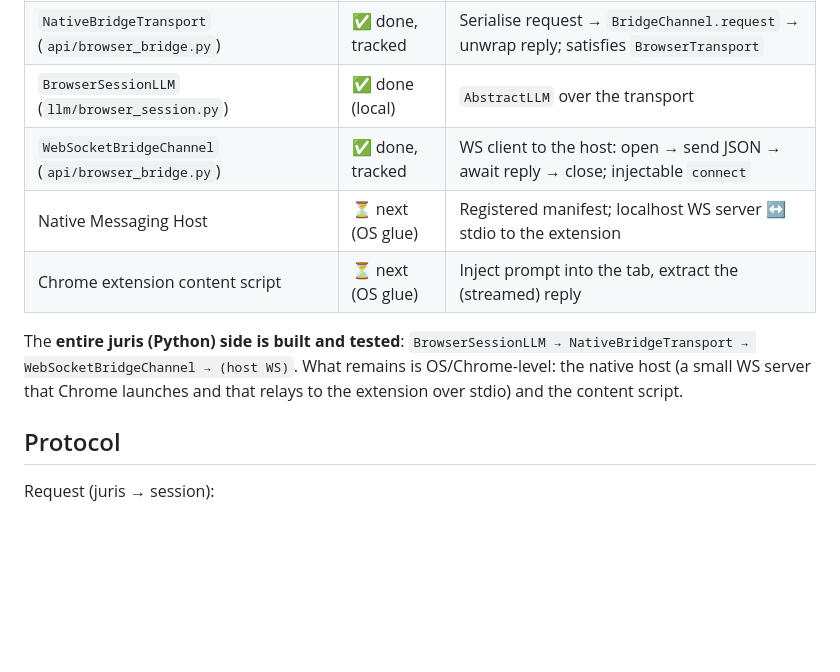
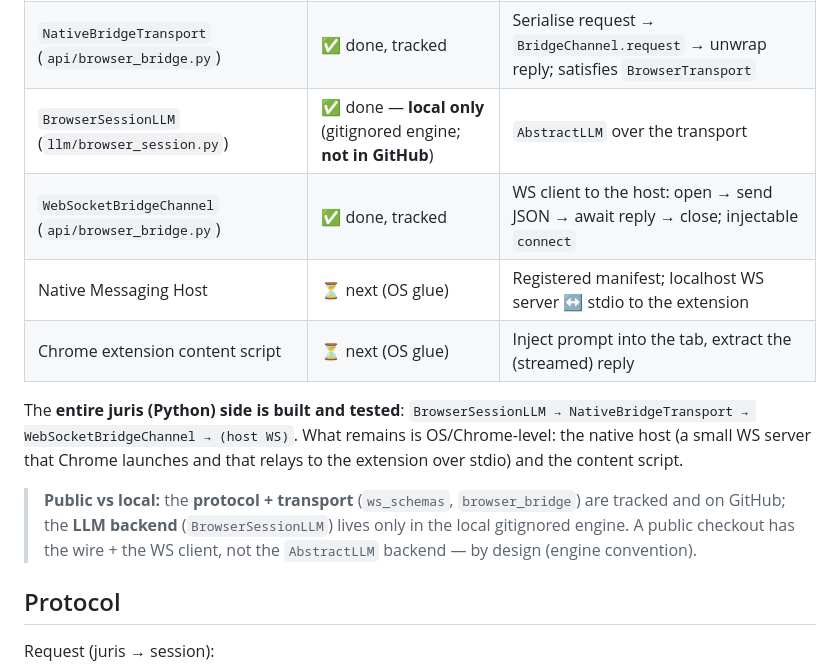
Before and after one commit to floripasurf/juris, a Markdown page: docs/design_browser_bridge.md, the part around the change. Drawn GitHub-style; blank space fills up the shorter version.

Commit message:
docs(bridge): clarify BrowserSessionLLM is local-only, not on GitHub (review #2)
Co-Authored-By: Claude Opus 4.8 (1M context) <noreply@anthropic.com>

```diff
--- a/docs/design_browser_bridge.md
+++ b/docs/design_browser_bridge.md
@@ -28,7 +28,7 @@ Claude.ai / ChatGPT tab  (lawyer logged in, training disabled)
 |---|---|---|
 | `CompletionRequest` / `CompletionResponse` (`api/ws_schemas.py`) | ✅ done, tracked | The wire contract |
 | `NativeBridgeTransport` (`api/browser_bridge.py`) | ✅ done, tracked | Serialise request → `BridgeChannel.request` → unwrap reply; satisfies `BrowserTransport` |
-| `BrowserSessionLLM` (`llm/browser_session.py`) | ✅ done (local) | `AbstractLLM` over the transport |
+| `BrowserSessionLLM` (`llm/browser_session.py`) | ✅ done — **local only** (gitignored engine; **not in GitHub**) | `AbstractLLM` over the transport |
 | `WebSocketBridgeChannel` (`api/browser_bridge.py`) | ✅ done, tracked | WS client to the host: open → send JSON → await reply → close; injectable `connect` |
 | Native Messaging Host | ⏳ next (OS glue) | Registered manifest; localhost WS server ↔ stdio to the extension |
 | Chrome extension content script | ⏳ next (OS glue) | Inject prompt into the tab, extract the (streamed) reply |
@@ -37,6 +37,11 @@ The **entire juris (Python) side is built and tested**:
 `BrowserSessionLLM → NativeBridgeTransport → WebSocketBridgeChannel → (host WS)`.
 What remains is OS/Chrome-level: the native host (a small WS server that Chrome
 launches and that relays to the extension over stdio) and the content script.
+
+> **Public vs local:** the **protocol + transport** (`ws_schemas`, `browser_bridge`)
+> are tracked and on GitHub; the **LLM backend** (`BrowserSessionLLM`) lives only
+> in the local gitignored engine. A public checkout has the wire + the WS client,
+> not the `AbstractLLM` backend — by design (engine convention).
 
 ## Protocol
 
```
